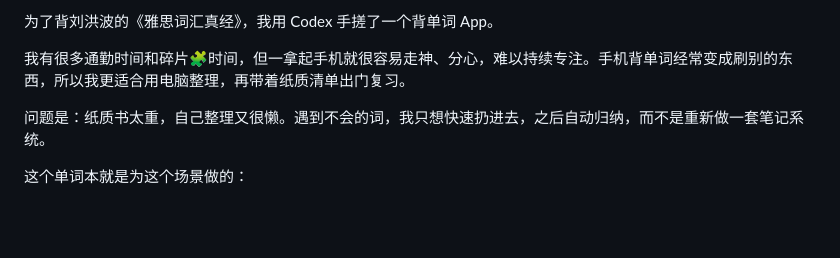
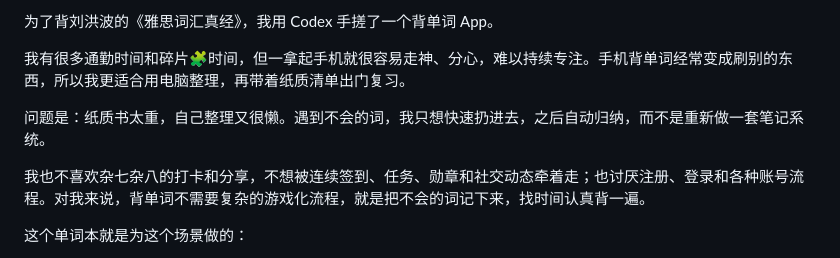
Before and after one commit to anonymousguestme-ctrl/IELTS--vocabulary, a Markdown page: README.md, the part around the change. GitHub-like rendering; blank space fills up the shorter version.

Commit message:
docs: add distraction-free product pain points

```diff
--- a/README.md
+++ b/README.md
@@ -7,6 +7,8 @@
 我有很多通勤时间和碎片🧩时间，但一拿起手机就很容易走神、分心，难以持续专注。手机背单词经常变成刷别的东西，所以我更适合用电脑整理，再带着纸质清单出门复习。
 
 问题是：纸质书太重，自己整理又很懒。遇到不会的词，我只想快速扔进去，之后自动归纳，而不是重新做一套笔记系统。
+
+我也不喜欢杂七杂八的打卡和分享，不想被连续签到、任务、勋章和社交动态牵着走；也讨厌注册、登录和各种账号流程。对我来说，背单词不需要复杂的游戏化流程，就是把不会的词记下来，找时间认真背一遍。
 
 这个单词本就是为这个场景做的：
 
```
